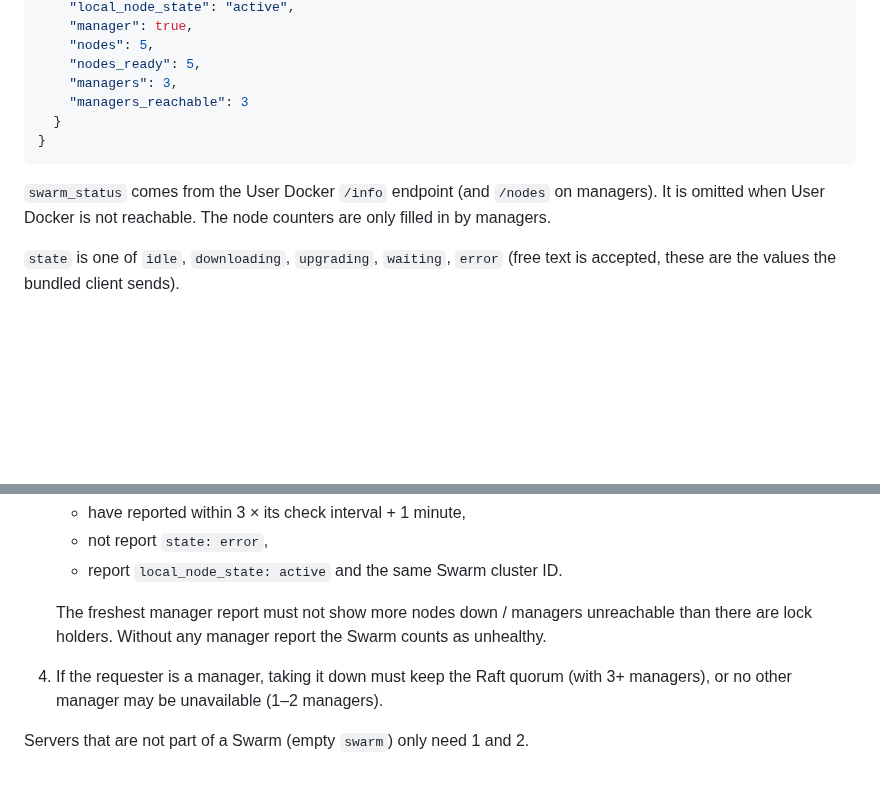
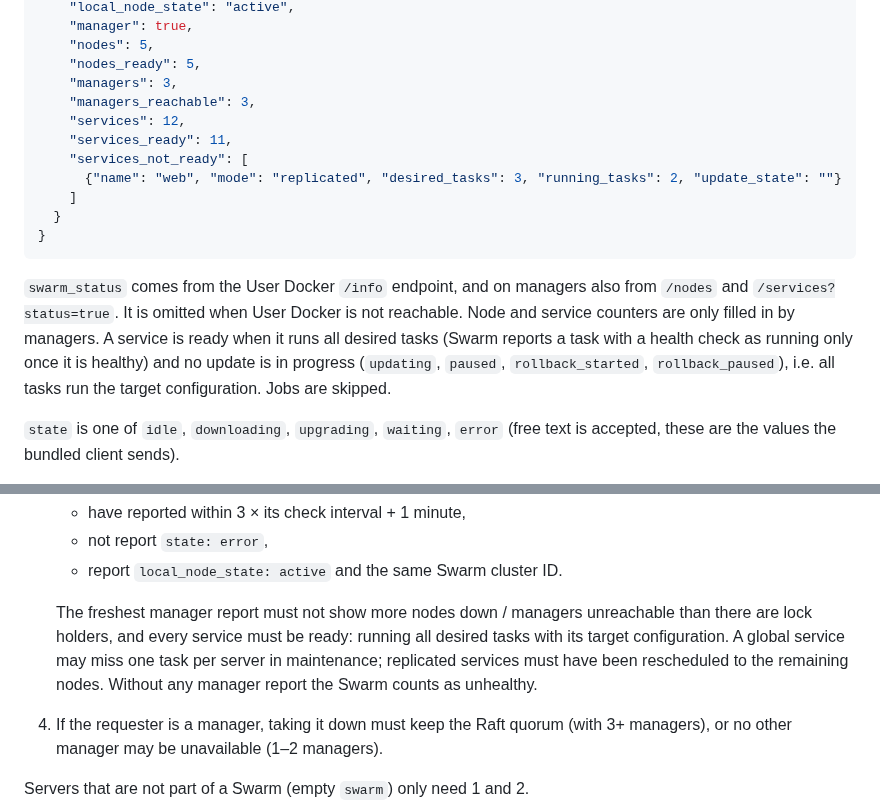
Before and after one commit to burmilla/os-fleet-manager, a Markdown page: docs/api.md, 2 parts joined by grey strips. Rendered like a GitHub page; blank space fills up the shorter version.

````diff
--- a/docs/api.md
+++ b/docs/api.md
@@ -98,14 +98,23 @@ Clients report their current state. Body:
     "nodes": 5,
     "nodes_ready": 5,
     "managers": 3,
-    "managers_reachable": 3
+    "managers_reachable": 3,
+    "services": 12,
+    "services_ready": 11,
+    "services_not_ready": [
+      {"name": "web", "mode": "replicated", "desired_tasks": 3, "running_tasks": 2, "update_state": ""}
+    ]
   }
 }
 ```
 
-`swarm_status` comes from the User Docker `/info` endpoint (and `/nodes` on
-managers). It is omitted when User Docker is not reachable. The node
-counters are only filled in by managers.
+`swarm_status` comes from the User Docker `/info` endpoint, and on managers
+also from `/nodes` and `/services?status=true`. It is omitted when User Docker
+is not reachable. Node and service counters are only filled in by managers.
+A service is ready when it runs all desired tasks (Swarm reports a task with
+a health check as running only once it is healthy) and no update is in
+progress (`updating`, `paused`, `rollback_started`, `rollback_paused`), i.e.
+all tasks run the target configuration. Jobs are skipped.
 
 `state` is one of `idle`, `downloading`, `upgrading`, `waiting`, `error`
 (free text is accepted, these are the values the bundled client sends).
@@ -137,8 +146,11 @@ The lock is granted only when all of these hold:
    * report `local_node_state: active` and the same Swarm cluster ID.
 
    The freshest manager report must not show more nodes down / managers
-   unreachable than there are lock holders. Without any manager report the
-   Swarm counts as unhealthy.
+   unreachable than there are lock holders, and every service must be
+   ready: running all desired tasks with its target configuration. A global
+   service may miss one task per server in maintenance; replicated services
+   must have been rescheduled to the remaining nodes. Without any manager
+   report the Swarm counts as unhealthy.
 4. If the requester is a manager, taking it down must keep the Raft quorum
    (with 3+ managers), or no other manager may be unavailable (1–2 managers).
 
````
Also changed, not shown: README.md (+8 -4 lines), grafana/fleet-overview.png, 5 other files.
